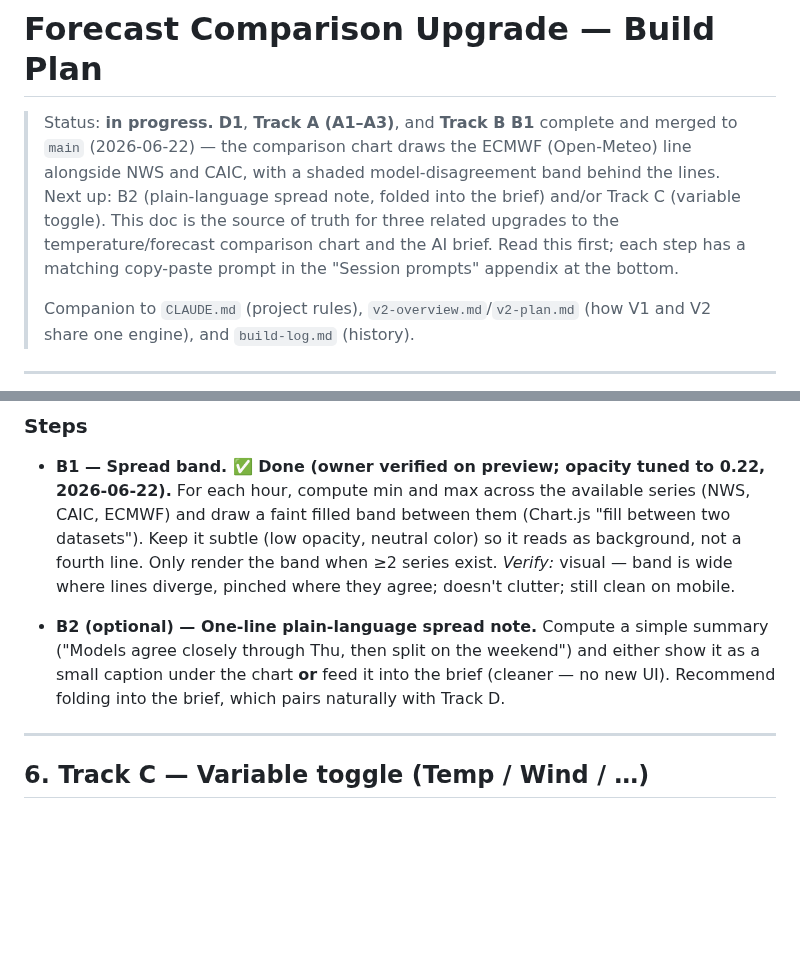
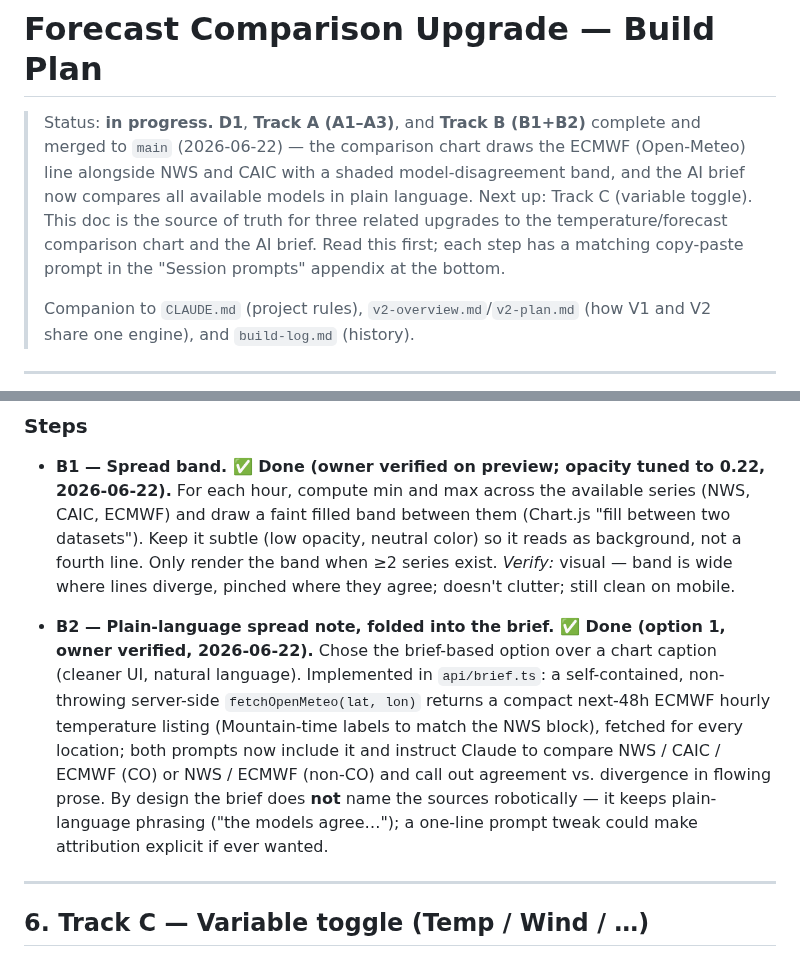
Before and after one commit to skrab011/weather-dashboard, a Markdown page: forecast-upgrade-plan.md, 2 parts joined by grey strips. GitHub-like rendering; blank space fills up the shorter version.

```diff
--- a/forecast-upgrade-plan.md
+++ b/forecast-upgrade-plan.md
@@ -1,13 +1,13 @@
 # Forecast Comparison Upgrade — Build Plan
 
-> Status: **in progress.** **D1**, **Track A (A1–A3)**, and **Track B B1**
+> Status: **in progress.** **D1**, **Track A (A1–A3)**, and **Track B (B1+B2)**
 > complete and merged to `main` (2026-06-22) — the comparison chart draws the
-> ECMWF (Open-Meteo) line alongside NWS and CAIC, with a shaded
-> model-disagreement band behind the lines. Next up: B2 (plain-language spread
-> note, folded into the brief) and/or Track C (variable toggle). This doc is the
-> source of truth for three related upgrades to the temperature/forecast
-> comparison chart and the AI brief. Read this first; each step has a matching
-> copy-paste prompt in the "Session prompts" appendix at the bottom.
+> ECMWF (Open-Meteo) line alongside NWS and CAIC with a shaded
+> model-disagreement band, and the AI brief now compares all available models
+> in plain language. Next up: Track C (variable toggle). This doc is the source
+> of truth for three related upgrades to the temperature/forecast comparison
+> chart and the AI brief. Read this first; each step has a matching copy-paste
+> prompt in the "Session prompts" appendix at the bottom.
 >
 > Companion to `CLAUDE.md` (project rules), `v2-overview.md`/`v2-plan.md` (how
 > V1 and V2 share one engine), and `build-log.md` (history).
@@ -183,11 +183,16 @@ at each hour, so you can see at a glance where the forecasts agree vs. diverge.
   *Verify:* visual — band is wide where lines diverge, pinched where they agree;
   doesn't clutter; still clean on mobile.
 
-- **B2 (optional) — One-line plain-language spread note.**
-  Compute a simple summary ("Models agree closely through Thu, then split on the
-  weekend") and either show it as a small caption under the chart **or** feed it
-  into the brief (cleaner — no new UI). Recommend folding into the brief, which
-  pairs naturally with Track D.
+- **B2 — Plain-language spread note, folded into the brief. ✅ Done (option 1, owner verified, 2026-06-22).**
+  Chose the brief-based option over a chart caption (cleaner UI, natural
+  language). Implemented in `api/brief.ts`: a self-contained, non-throwing
+  server-side `fetchOpenMeteo(lat, lon)` returns a compact next-48h ECMWF hourly
+  temperature listing (Mountain-time labels to match the NWS block), fetched for
+  every location; both prompts now include it and instruct Claude to compare
+  NWS / CAIC / ECMWF (CO) or NWS / ECMWF (non-CO) and call out agreement vs.
+  divergence in flowing prose. By design the brief does **not** name the sources
+  robotically — it keeps plain-language phrasing ("the models agree…"); a
+  one-line prompt tweak could make attribution explicit if ever wanted.
 
 ---
 
```
Also changed, not shown: CLAUDE.md (+2 -1 lines), build-log.md (+25 -0 lines).
